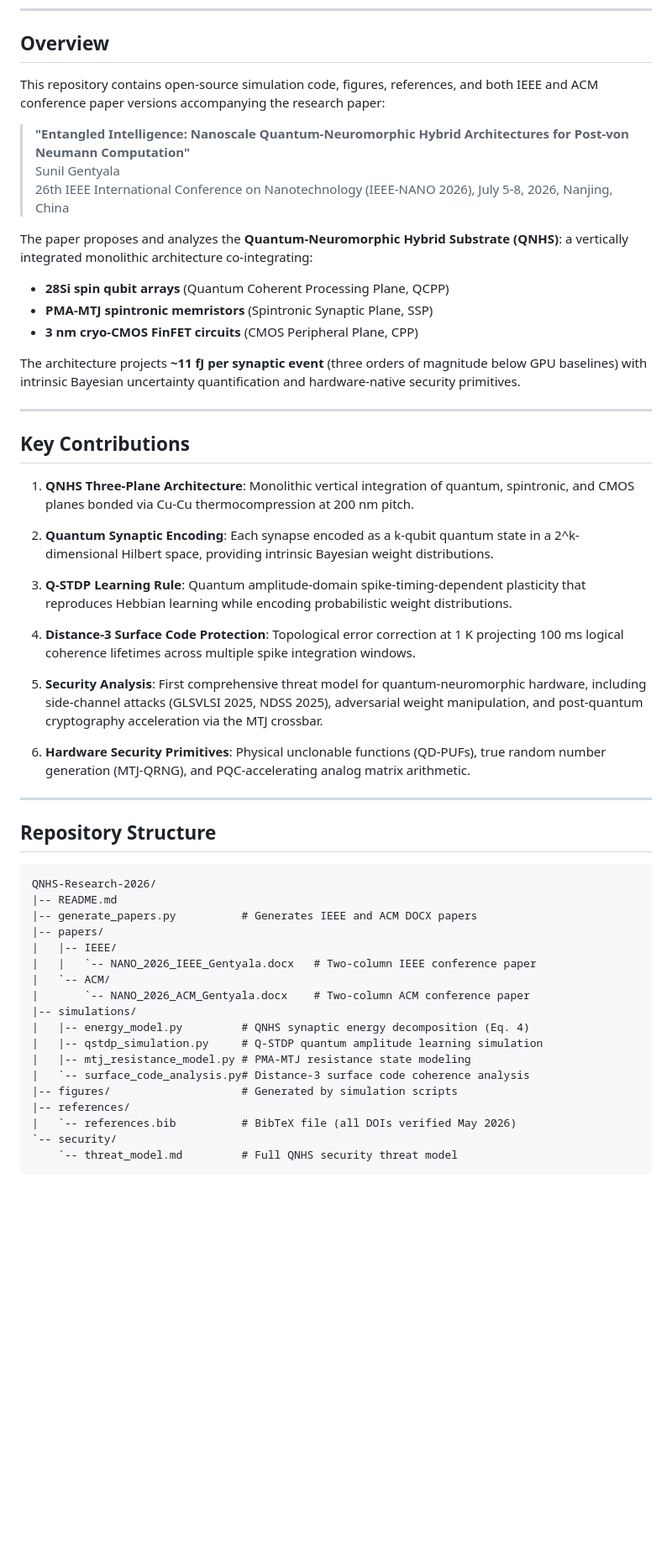
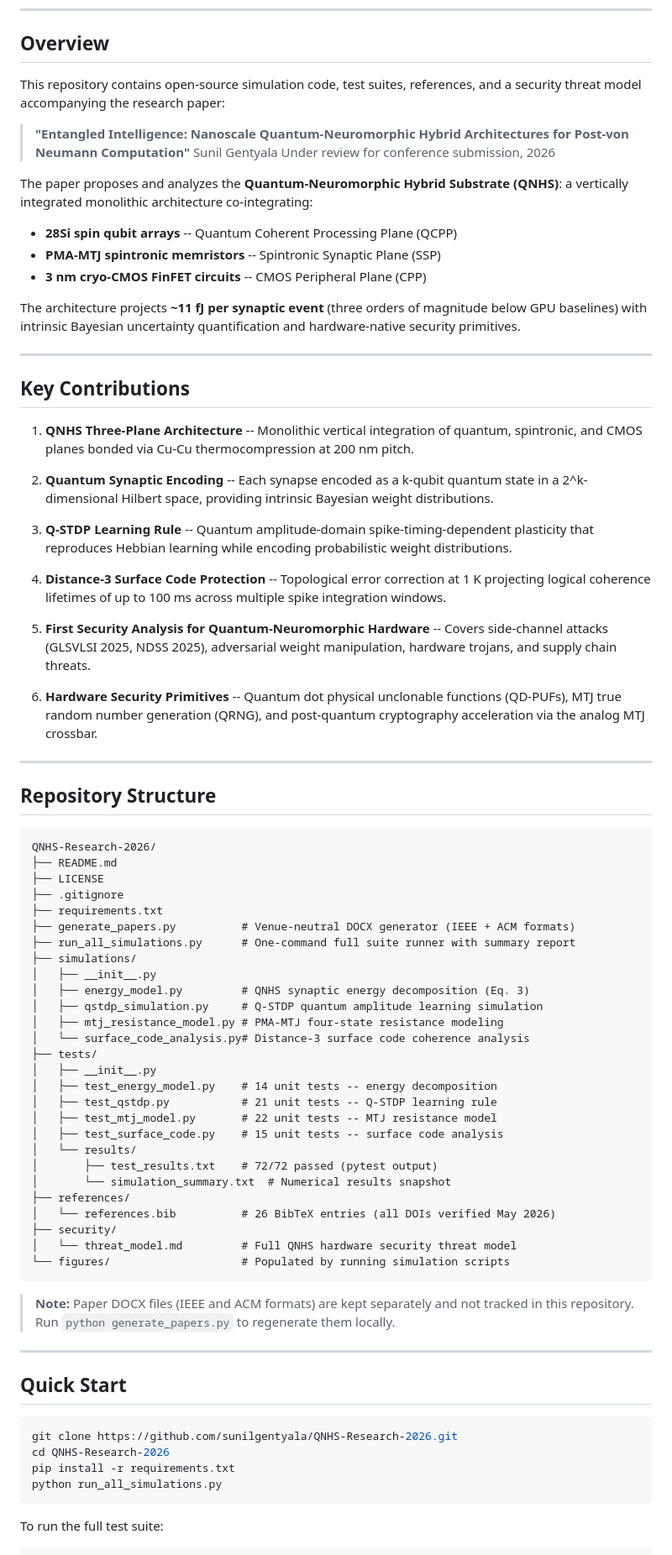
Before and after one commit to sunilgentyala/QNHS-Research-2026, a Markdown page: README.md, the part around one of its changes. Shown at 84% size. Drawn GitHub-style; blank space fills up the shorter version.

Commit message:
Update README: venue-neutral, accurate repo structure, test results table

````diff
--- a/README.md
+++ b/README.md
@@ -12,16 +12,17 @@
 
 ## Overview
 
-This repository contains open-source simulation code, figures, references, and both IEEE and ACM conference paper versions accompanying the research paper:
+This repository contains open-source simulation code, test suites, references, and a security threat model accompanying the research paper:
 
 > **"Entangled Intelligence: Nanoscale Quantum-Neuromorphic Hybrid Architectures for Post-von Neumann Computation"**
 > Sunil Gentyala
-> 26th IEEE International Conference on Nanotechnology (IEEE-NANO 2026), July 5-8, 2026, Nanjing, China
+> Under review for conference submission, 2026
 
 The paper proposes and analyzes the **Quantum-Neuromorphic Hybrid Substrate (QNHS)**: a vertically integrated monolithic architecture co-integrating:
-- **28Si spin qubit arrays** (Quantum Coherent Processing Plane, QCPP)
-- **PMA-MTJ spintronic memristors** (Spintronic Synaptic Plane, SSP)
-- **3 nm cryo-CMOS FinFET circuits** (CMOS Peripheral Plane, CPP)
+
+- **28Si spin qubit arrays** -- Quantum Coherent Processing Plane (QCPP)
+- **PMA-MTJ spintronic memristors** -- Spintronic Synaptic Plane (SSP)
+- **3 nm cryo-CMOS FinFET circuits** -- CMOS Peripheral Plane (CPP)
 
 The architecture projects **~11 fJ per synaptic event** (three orders of magnitude below GPU baselines) with intrinsic Bayesian uncertainty quantification and hardware-native security primitives.
 
@@ -29,17 +30,17 @@ The architecture projects **~11 fJ per synaptic event** (three orders of magnitu
 
 ## Key Contributions
 
-1. **QNHS Three-Plane Architecture**: Monolithic vertical integration of quantum, spintronic, and CMOS planes bonded via Cu-Cu thermocompression at 200 nm pitch.
+1. **QNHS Three-Plane Architecture** -- Monolithic vertical integration of quantum, spintronic, and CMOS planes bonded via Cu-Cu thermocompression at 200 nm pitch.
 
-2. **Quantum Synaptic Encoding**: Each synapse encoded as a k-qubit quantum state in a 2^k-dimensional Hilbert space, providing intrinsic Bayesian weight distributions.
+2. **Quantum Synaptic Encoding** -- Each synapse encoded as a k-qubit quantum state in a 2^k-dimensional Hilbert space, providing intrinsic Bayesian weight distributions.
 
-3. **Q-STDP Learning Rule**: Quantum amplitude-domain spike-timing-dependent plasticity that reproduces Hebbian learning while encoding probabilistic weight distributions.
+3. **Q-STDP Learning Rule** -- Quantum amplitude-domain spike-timing-dependent plasticity that reproduces Hebbian learning while encoding probabilistic weight distributions.
 
-4. **Distance-3 Surface Code Protection**: Topological error correction at 1 K projecting 100 ms logical coherence lifetimes across multiple spike integration windows.
+4. **Distance-3 Surface Code Protection** -- Topological error correction at 1 K projecting logical coherence lifetimes of up to 100 ms across multiple spike integration windows.
 
-5. **Security Analysis**: First comprehensive threat model for quantum-neuromorphic hardware, including side-channel attacks (GLSVLSI 2025, NDSS 2025), adversarial weight manipulation, and post-quantum cryptography acceleration via the MTJ crossbar.
+5. **First Security Analysis for Quantum-Neuromorphic Hardware** -- Covers side-channel attacks (GLSVLSI 2025, NDSS 2025), adversarial weight manipulation, hardware trojans, and supply chain threats.
 
-6. **Hardware Security Primitives**: Physical unclonable functions (QD-PUFs), true random number generation (MTJ-QRNG), and PQC-accelerating analog matrix arithmetic.
+6. **Hardware Security Primitives** -- Quantum dot physical unclonable functions (QD-PUFs), MTJ true random number generation (QRNG), and post-quantum cryptography acceleration via the analog MTJ crossbar.
 
 ---
 
@@ -47,20 +48,46 @@ The architecture projects **~11 fJ per synaptic event** (three orders of magnitu
 
 ```
 QNHS-Research-2026/
-|-- README.md
-|-- generate_papers.py          # Generates IEEE and ACM DOCX papers
-|-- papers/
-|   |-- IEEE/
-|   |   `-- NANO_2026_IEEE_Gentyala.docx   # Two-column IEEE conference paper
-|   `-- ACM/
-|       `-- NANO_2026_ACM_Gentyala.docx    # Two-column ACM conference paper
-|-- simulations/
-|   |-- energy_model.py         # QNHS synaptic energy decomposition (Eq. 4)
-|   |-- qstdp_simulation.py     # Q-STDP quantum amplitude learning simulation
-|   |-- mtj_resistance_model.py # PMA-MTJ resistance state modeling
-|   `-- surface_code_analysis.py# Distance-3 surface code coherence analysis
-|-- figures/                    # Generated by simulation scripts
-|-- references/
-|   `-- references.bib          # BibTeX file (all DOIs verified May 2026)
-`-- security/
-    `-- threat_model.md         # Full QNHS security threat model
+├── README.md
+├── LICENSE
+├── .gitignore
+├── requirements.txt
+├── generate_papers.py          # Venue-neutral DOCX generator (IEEE + ACM formats)
+├── run_all_simulations.py      # One-command full suite runner with summary report
+├── simulations/
+│   ├── __init__.py
+│   ├── energy_model.py         # QNHS synaptic energy decomposition (Eq. 3)
+│   ├── qstdp_simulation.py     # Q-STDP quantum amplitude learning simulation
+│   ├── mtj_resistance_model.py # PMA-MTJ four-state resistance modeling
+│   └── surface_code_analysis.py# Distance-3 surface code coherence analysis
+├── tests/
+│   ├── __init__.py
+│   ├── test_energy_model.py    # 14 unit tests -- energy decomposition
+│   ├── test_qstdp.py           # 21 unit tests -- Q-STDP learning rule
+│   ├── test_mtj_model.py       # 22 unit tests -- MTJ resistance model
+│   ├── test_surface_code.py    # 15 unit tests -- surface code analysis
+│   └── results/
+│       ├── test_results.txt    # 72/72 passed (pytest output)
+│       └── simulation_summary.txt  # Numerical results snapshot
+├── references/
+│   └── references.bib          # 26 BibTeX entries (all DOIs verified May 2026)
+├── security/
+│   └── threat_model.md         # Full QNHS hardware security threat model
+└── figures/                    # Populated by running simulation scripts
+```
+
+> **Note:** Paper DOCX files (IEEE and ACM formats) are kept separately and not tracked in this repository. Run `python generate_papers.py` to regenerate them locally.
+
+---
+
+## Quick Start
+
+```bash
+git clone https://github.com/sunilgentyala/QNHS-Research-2026.git
+cd QNHS-Research-2026
+pip install -r requirements.txt
+python run_all_simulations.py
+```
+
+To run the full test suite:
+
````
Also changed, not shown: other parts of README.md (+80 -48 lines).
